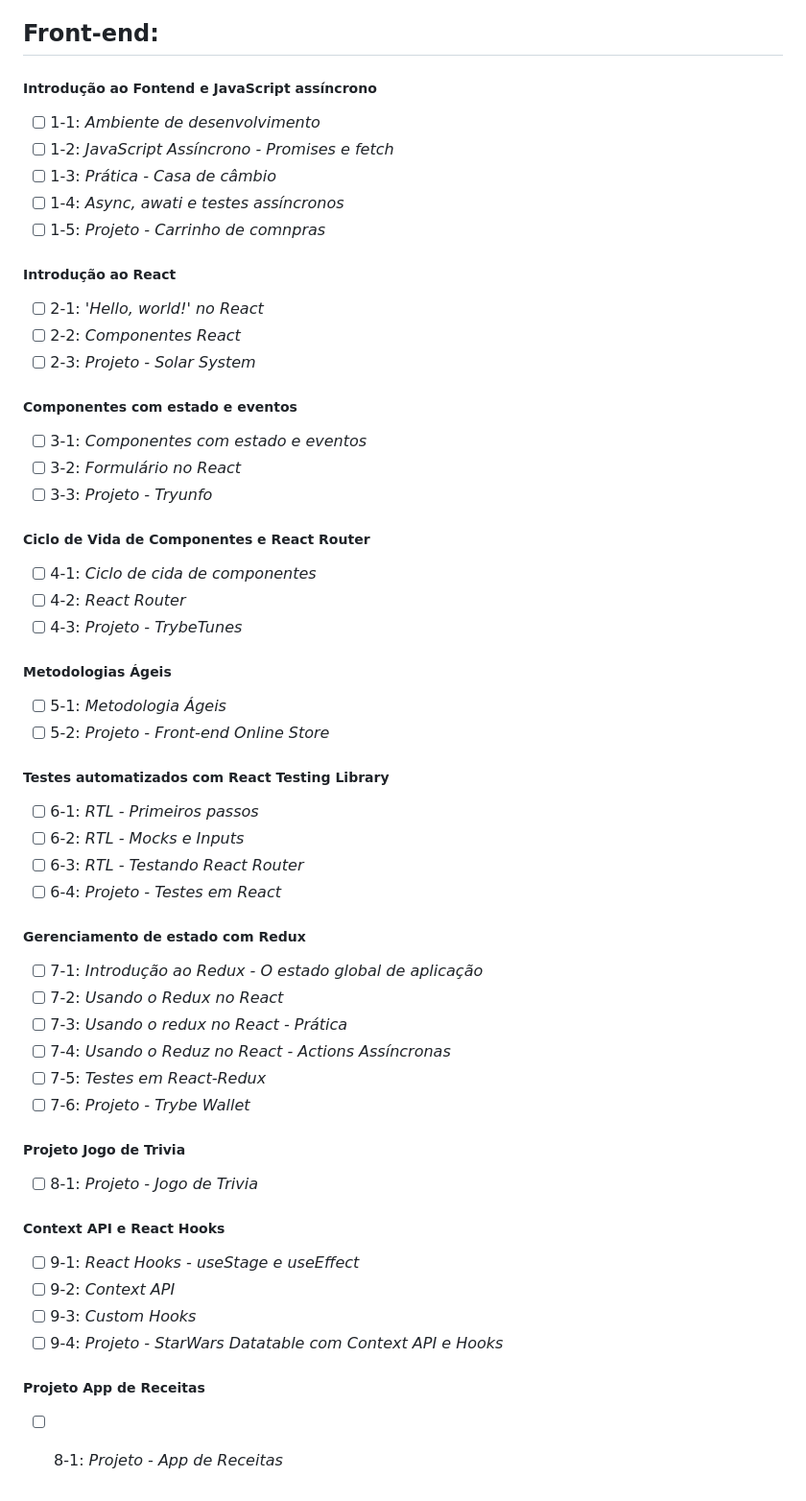
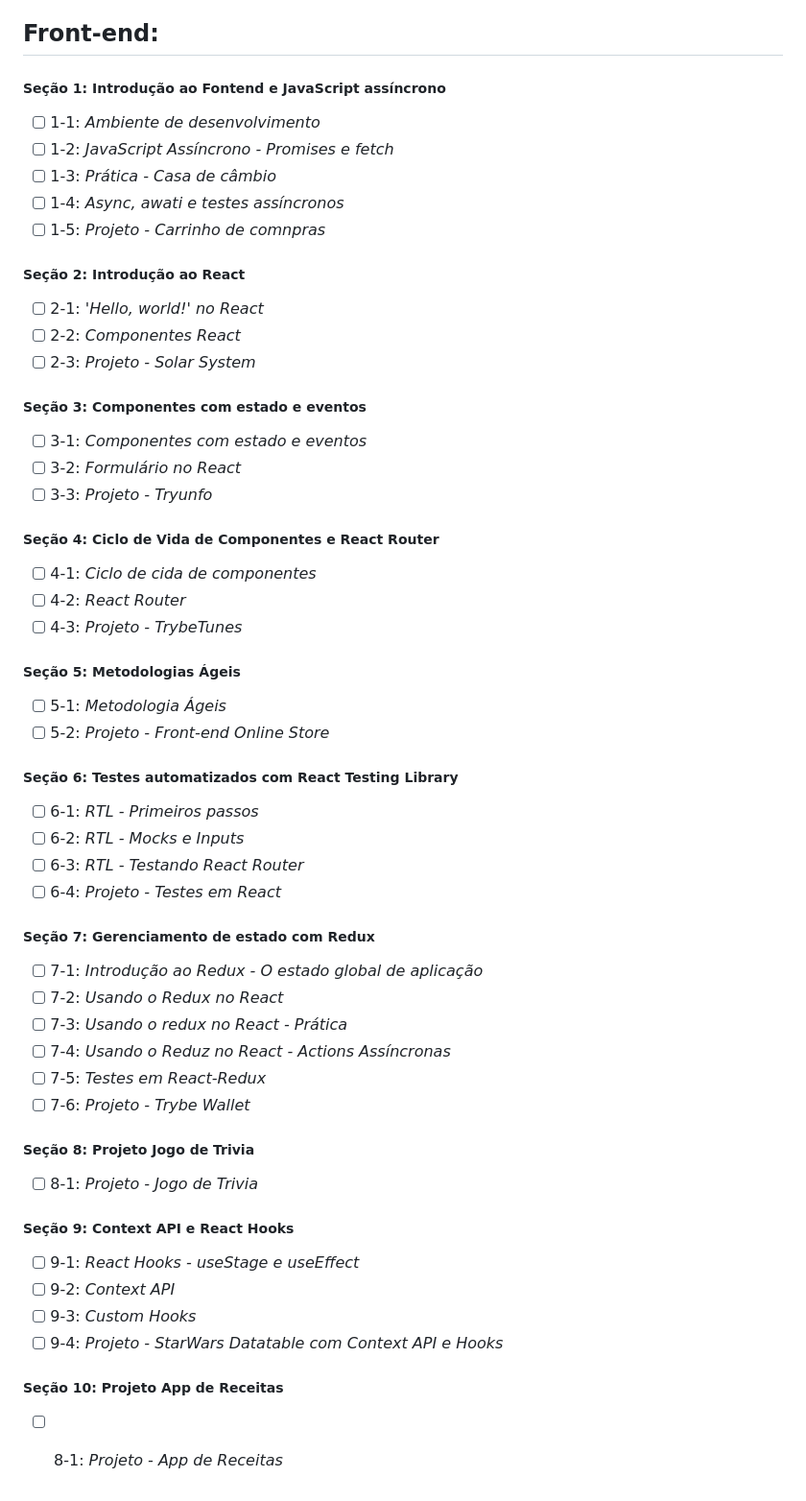
Before and after one commit to thiago-papim/exercises-trybe, a Markdown page: README.md, the part around the change. Shown at 96% size. Rendered like a GitHub page.

```diff
--- a/README.md
+++ b/README.md
@@ -72,7 +72,7 @@ O programa conta com mais de 1.500 horas de aulas presenciais e online, aborda i
 
 ## Front-end:
 
-##### Introdução ao Fontend e JavaScript assíncrono
+##### Seção 1: Introdução ao Fontend e JavaScript assíncrono
 
 - [ ] 1-1: _Ambiente de desenvolvimento_
 - [ ] 1-2: _JavaScript Assíncrono - Promises e fetch_
@@ -80,37 +80,37 @@ O programa conta com mais de 1.500 horas de aulas presenciais e online, aborda i
 - [ ] 1-4: _Async, awati e testes assíncronos_
 - [ ] 1-5: _Projeto - Carrinho de comnpras_
 
-##### Introdução ao React
+##### Seção 2: Introdução ao React
 
 - [ ] 2-1: _'Hello, world!' no React_
 - [ ] 2-2: _Componentes React_
 - [ ] 2-3: _Projeto - Solar System_
 
-##### Componentes com estado e eventos
+##### Seção 3: Componentes com estado e eventos
 
 - [ ] 3-1: _Componentes com estado e eventos_
 - [ ] 3-2: _Formulário no React_
 - [ ] 3-3: _Projeto - Tryunfo_
 
-##### Ciclo de Vida de Componentes e React Router
+##### Seção 4: Ciclo de Vida de Componentes e React Router
 
 - [ ] 4-1: _Ciclo de cida de componentes_
 - [ ] 4-2: _React Router_
 - [ ] 4-3: _Projeto - TrybeTunes_
 
-##### Metodologias Ágeis
+##### Seção 5: Metodologias Ágeis
 
 - [ ] 5-1: _Metodologia Ágeis_
 - [ ] 5-2: _Projeto - Front-end Online Store_
 
-##### Testes automatizados com React Testing Library
+##### Seção 6: Testes automatizados com React Testing Library
 
 - [ ] 6-1: _RTL - Primeiros passos_
 - [ ] 6-2: _RTL - Mocks e Inputs_
 - [ ] 6-3: _RTL - Testando React Router_
 - [ ] 6-4: _Projeto - Testes em React_
 
-##### Gerenciamento de estado com Redux
+##### Seção 7: Gerenciamento de estado com Redux
 
 - [ ] 7-1: _Introdução ao Redux - O estado global de aplicação_
 - [ ] 7-2: _Usando o Redux no React_
@@ -119,17 +119,17 @@ O programa conta com mais de 1.500 horas de aulas presenciais e online, aborda i
 - [ ] 7-5: _Testes em React-Redux_
 - [ ] 7-6: _Projeto - Trybe Wallet_
 
-##### Projeto Jogo de Trivia
+##### Seção 8: Projeto Jogo de Trivia
 
 - [ ] 8-1: _Projeto - Jogo de Trivia_
 
-##### Context API e React Hooks
+##### Seção 9: Context API e React Hooks
 
 - [ ] 9-1: _React Hooks - useStage e useEffect_
 - [ ] 9-2: _Context API_
 - [ ] 9-3: _Custom Hooks_
 - [ ] 9-4: _Projeto - StarWars Datatable com Context API e Hooks_
 
-##### Projeto App de Receitas
+##### Seção 10: Projeto App de Receitas
 
 - [ ] 8-1: _Projeto - App de Receitas_
```
